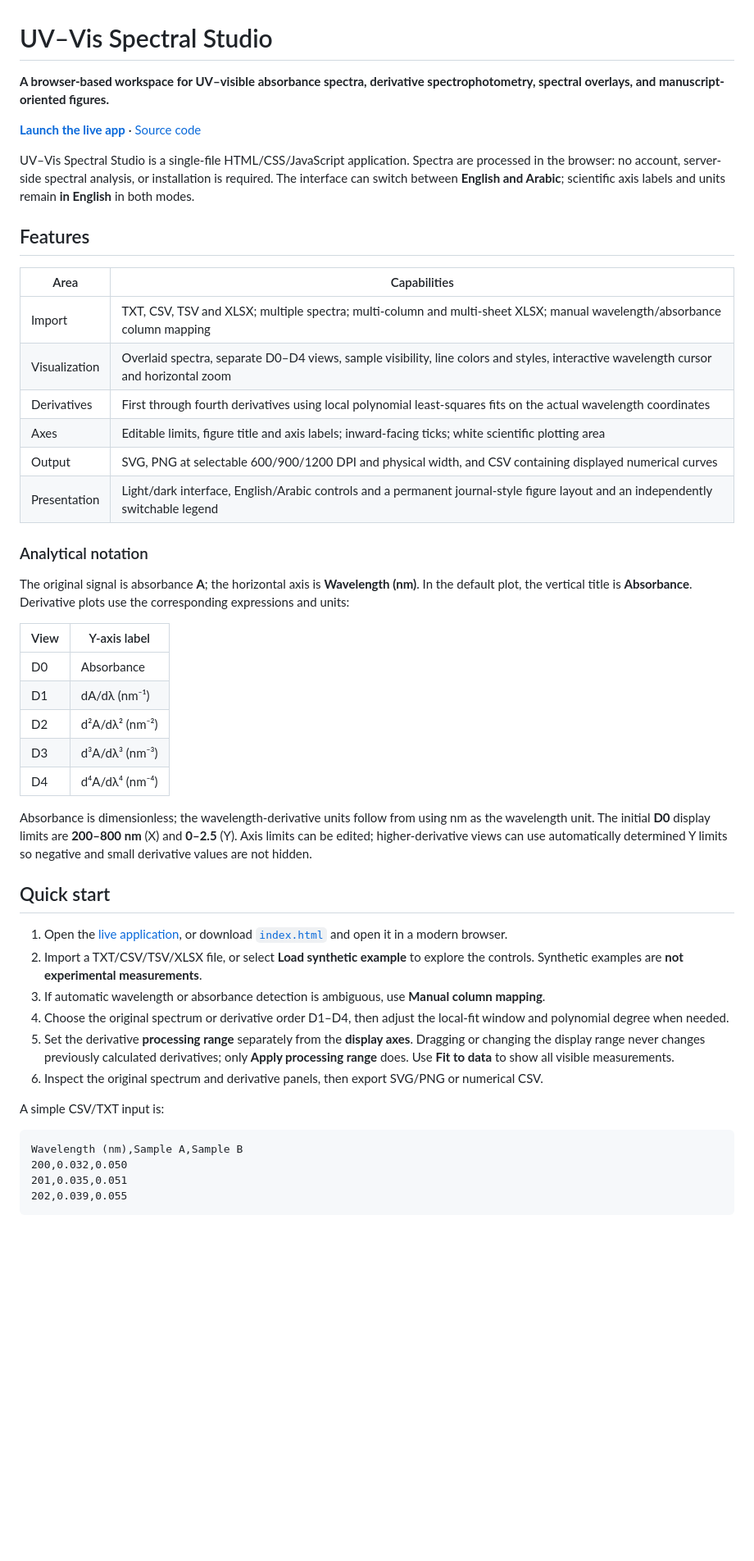
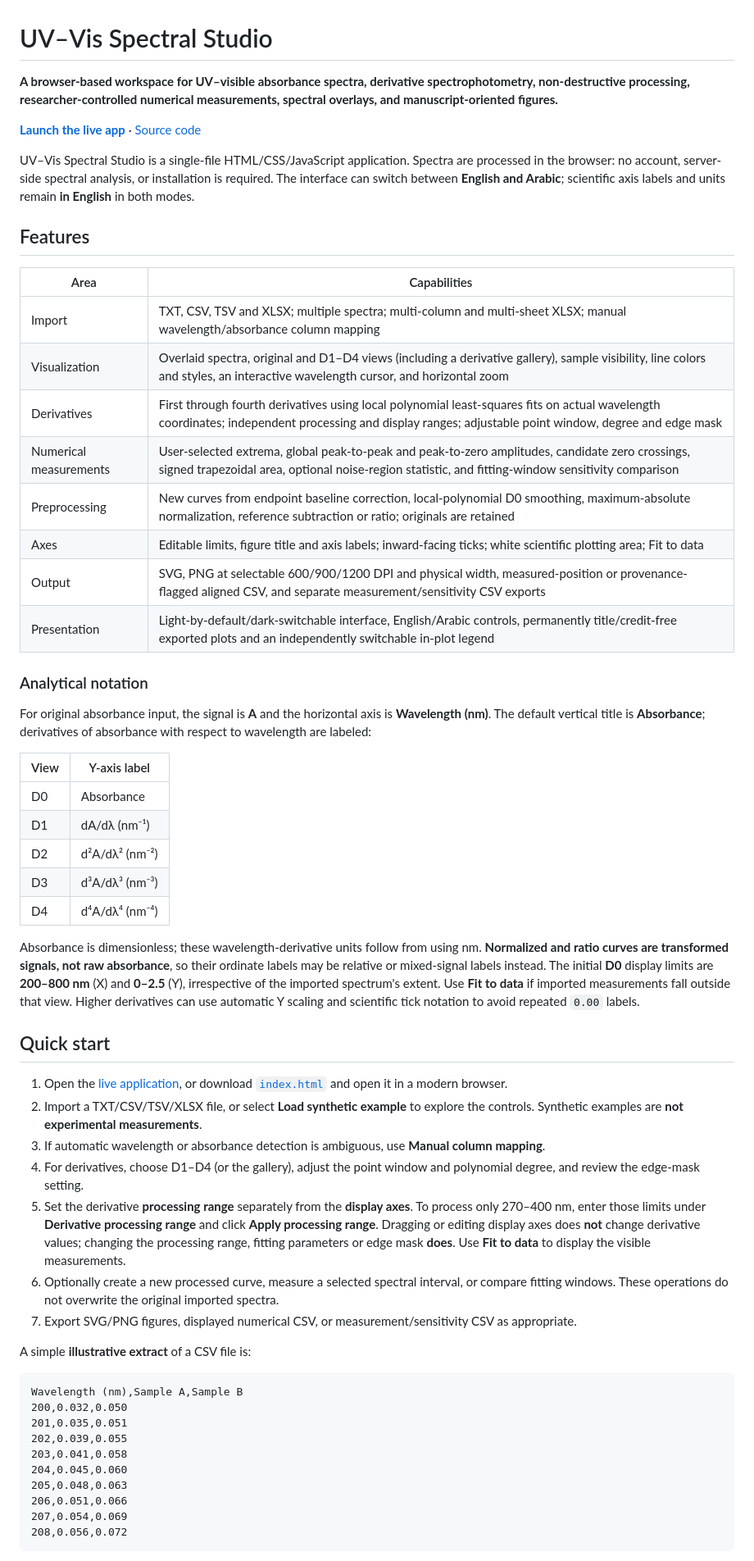
Before and after one commit to abd19990044-commits/UVVisSpectralStudio, a Markdown page: README.md, the part around one of its changes. Shown at 82% size. Rendered like a GitHub page; blank space fills up the shorter version.

Commit message:
Review README against deployed app and correct functionality, units and formatting

````diff
--- a/README.md
+++ b/README.md
@@ -1,6 +1,6 @@
 # UV–Vis Spectral Studio
 
-**A browser-based workspace for UV–visible absorbance spectra, derivative spectrophotometry, spectral overlays, and manuscript-oriented figures.**
+**A browser-based workspace for UV–visible absorbance spectra, derivative spectrophotometry, non-destructive processing, researcher-controlled numerical measurements, spectral overlays, and manuscript-oriented figures.**
 
 [**Launch the live app**](https://abd19990044-commits.github.io/UVVisSpectralStudio/) · [Source code](https://github.com/abd19990044-commits/UVVisSpectralStudio/blob/main/index.html)
 
@@ -11,15 +11,17 @@ UV–Vis Spectral Studio is a single-file HTML/CSS/JavaScript application. Spect
 | Area | Capabilities |
 | --- | --- |
 | Import | TXT, CSV, TSV and XLSX; multiple spectra; multi-column and multi-sheet XLSX; manual wavelength/absorbance column mapping |
-| Visualization | Overlaid spectra, separate D0–D4 views, sample visibility, line colors and styles, interactive wavelength cursor and horizontal zoom |
-| Derivatives | First through fourth derivatives using local polynomial least-squares fits on the actual wavelength coordinates |
-| Axes | Editable limits, figure title and axis labels; inward-facing ticks; white scientific plotting area |
-| Output | SVG, PNG at selectable 600/900/1200 DPI and physical width, and CSV containing displayed numerical curves |
-| Presentation | Light/dark interface, English/Arabic controls and a permanent journal-style figure layout and an independently switchable legend |
+| Visualization | Overlaid spectra, original and D1–D4 views (including a derivative gallery), sample visibility, line colors and styles, an interactive wavelength cursor, and horizontal zoom |
+| Derivatives | First through fourth derivatives using local polynomial least-squares fits on actual wavelength coordinates; independent processing and display ranges; adjustable point window, degree and edge mask |
+| Numerical measurements | User-selected extrema, global peak-to-peak and peak-to-zero amplitudes, candidate zero crossings, signed trapezoidal area, optional noise-region statistic, and fitting-window sensitivity comparison |
+| Preprocessing | New curves from endpoint baseline correction, local-polynomial D0 smoothing, maximum-absolute normalization, reference subtraction or ratio; originals are retained |
+| Axes | Editable limits, figure title and axis labels; inward-facing ticks; white scientific plotting area; Fit to data |
+| Output | SVG, PNG at selectable 600/900/1200 DPI and physical width, measured-position or provenance-flagged aligned CSV, and separate measurement/sensitivity CSV exports |
+| Presentation | Light-by-default/dark-switchable interface, English/Arabic controls, permanently title/credit-free exported plots and an independently switchable in-plot legend |
 
 ### Analytical notation
 
-The original signal is absorbance **A**; the horizontal axis is **Wavelength (nm)**. In the default plot, the vertical title is **Absorbance**. Derivative plots use the corresponding expressions and units:
+For original absorbance input, the signal is **A** and the horizontal axis is **Wavelength (nm)**. The default vertical title is **Absorbance**; derivatives of absorbance with respect to wavelength are labeled:
 
 | View | Y-axis label |
 | --- | --- |
@@ -29,23 +31,30 @@ The original signal is absorbance **A**; the horizontal axis is **Wavelength (nm
 | D3 | d³A/dλ³ (nm⁻³) |
 | D4 | d⁴A/dλ⁴ (nm⁻⁴) |
 
-Absorbance is dimensionless; the wavelength-derivative units follow from using nm as the wavelength unit. The initial **D0** display limits are **200–800 nm** (X) and **0–2.5** (Y). Axis limits can be edited; higher-derivative views can use automatically determined Y limits so negative and small derivative values are not hidden.
+Absorbance is dimensionless; these wavelength-derivative units follow from using nm. **Normalized and ratio curves are transformed signals, not raw absorbance**, so their ordinate labels may be relative or mixed-signal labels instead. The initial **D0** display limits are **200–800 nm** (X) and **0–2.5** (Y), irrespective of the imported spectrum's extent. Use **Fit to data** if imported measurements fall outside that view. Higher derivatives can use automatic Y scaling and scientific tick notation to avoid repeated `0.00` labels.
 
 ## Quick start
 
 1. Open the [live application](https://abd19990044-commits.github.io/UVVisSpectralStudio/), or download [`index.html`](index.html) and open it in a modern browser.
 2. Import a TXT/CSV/TSV/XLSX file, or select **Load synthetic example** to explore the controls. Synthetic examples are **not experimental measurements**.
 3. If automatic wavelength or absorbance detection is ambiguous, use **Manual column mapping**.
-4. Choose the original spectrum or derivative order D1–D4, then adjust the local-fit window and polynomial degree when needed.
-5. Set the derivative **processing range** separately from the **display axes**. Dragging or changing the display range never changes previously calculated derivatives; only **Apply processing range** does. Use **Fit to data** to show all visible measurements.
-6. Inspect the original spectrum and derivative panels, then export SVG/PNG or numerical CSV.
+4. For derivatives, choose D1–D4 (or the gallery), adjust the point window and polynomial degree, and review the edge-mask setting.
+5. Set the derivative **processing range** separately from the **display axes**. To process only 270–400 nm, enter those limits under **Derivative processing range** and click **Apply processing range**. Dragging or editing display axes does **not** change derivative values; changing the processing range, fitting parameters or edge mask **does**. Use **Fit to data** to display the visible measurements.
+6. Optionally create a new processed curve, measure a selected spectral interval, or compare fitting windows. These operations do not overwrite the original imported spectra.
+7. Export SVG/PNG figures, displayed numerical CSV, or measurement/sensitivity CSV as appropriate.
 
-A simple CSV/TXT input is:
+A simple **illustrative extract** of a CSV file is:
 
 ```csv
 Wavelength (nm),Sample A,Sample B
 200,0.032,0.050
 201,0.035,0.051
 202,0.039,0.055
+203,0.041,0.058
+204,0.045,0.060
+205,0.048,0.063
+206,0.051,0.066
+207,0.054,0.069
+208,0.056,0.072
 ```
 
````
Also changed, not shown: other parts of README.md (+12 -8 lines).
